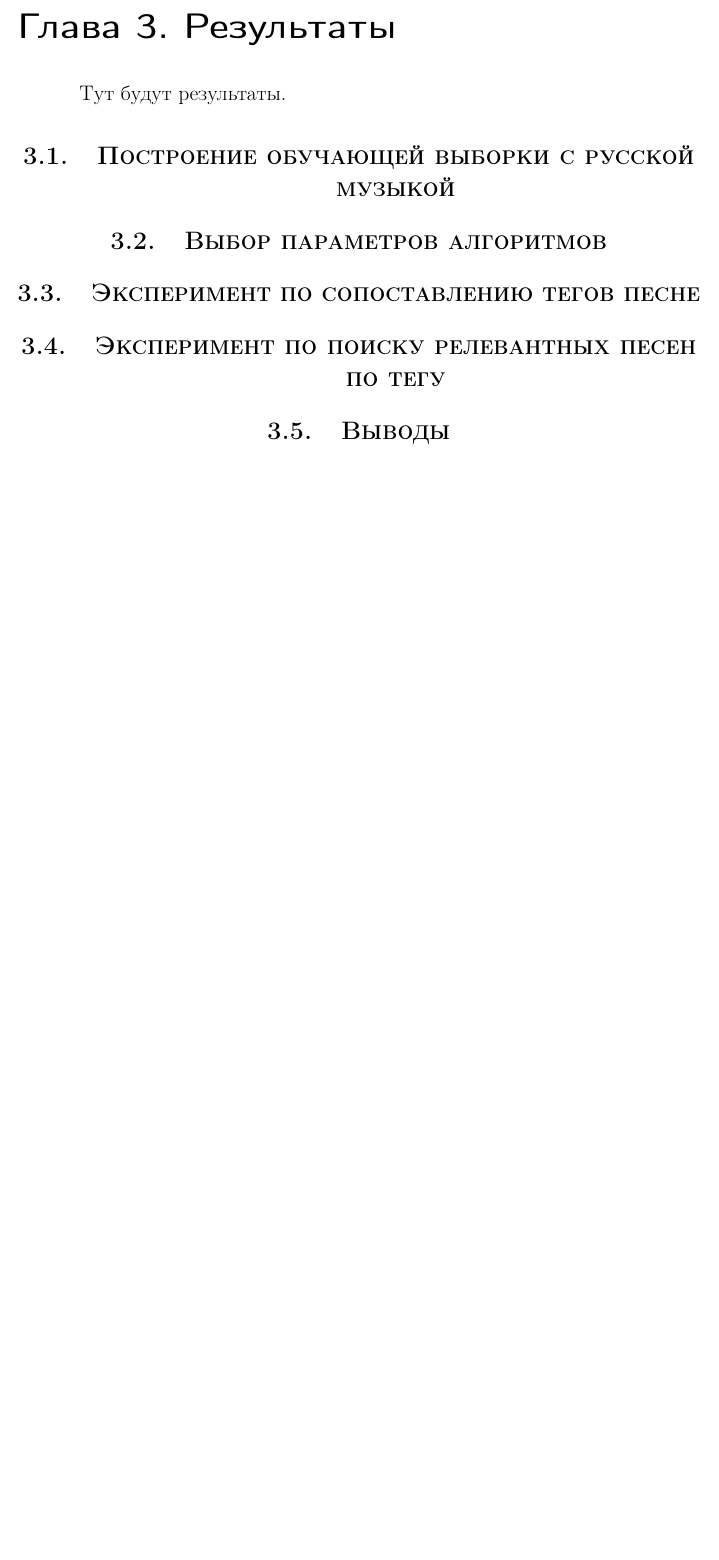
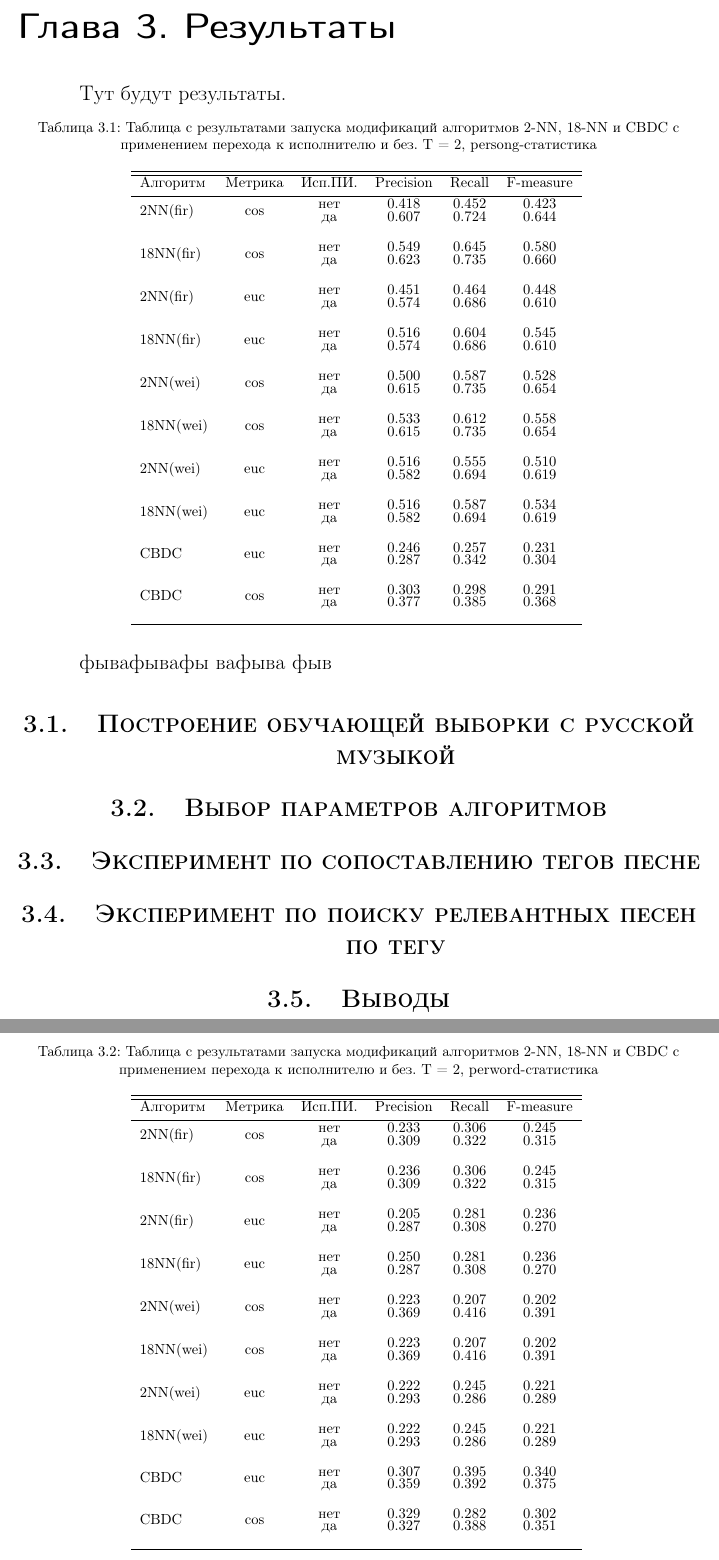
Before and after one commit to smolcoder/thesis-text, a LaTeX thesis (thesis.tex, which reads parts/chapter3.tex): part of page 17 of 18 before the commit and two parts of pages 17 and 18 of 19 after it, the two joined at a grey line, cut so that both start at the same text, the shorter picture padded with empty space. Compiled offline with pdfLaTeX.

Commit message:
statistic tables

```diff
--- a/parts/chapter3.tex
+++ b/parts/chapter3.tex
@@ -1,7 +1,156 @@
 \chapter{Результаты}
 \label{results}
 
+% \begin{table}[h]
+% \caption{Performance After Post Filtering} % title name of the table
+% \centering % centering table
+% \begin{tabular}{l c c rrrrrrr} % creating 10 columns
+% \hline\hline % inserting double-line
+%  Audio &Audibility & Decision &\multicolumn{7}{c}{Sum of Extracted Bits}
+% \\ [0.5ex]
+% \hline % inserts single-line
+%
+% % Entering 1st row
+%  & &soft &1 & $-1$ & 1 & 1 & $-1$ & $-1$ & 1 \\[-1ex]
+% \raisebox{1.5ex}{Police} & \raisebox{1.5ex}{5}
+%    &hard & 2 & $-4$ & 4 & 4 & $-2$ & $-4$ & 4 \\[1ex]
+%
+% % Entering 2nd row
+% & &soft & 1 & $-1$ & 1 & 1 & $-1$ & $-1$ & 1 \\[-1ex]
+% \raisebox{1.5ex}{Beethoven} & \raisebox{1.5ex}{5}& hard
+% &8 & $-8$ & 2 & 8 & $-8$ & $-8$ & 6 \\[1ex]
+%
+% % Entering 3rd row
+% & &soft & 1 & $-1$ & 1 & 1 & $-1$ & $-1$ & 1 \\[-1ex]
+% \raisebox{1.5ex}{Metallica} & \raisebox{1.5ex}{5}& hard
+% &4 & $-8$ & 8 & 4 & $-8$ & $-8$ & 8 \\[1ex]
+%
+% % [1ex] adds vertical space
+% \hline % inserts single-line
+% \end{tabular}
+% \label{tab:PPer}
+% \end{table}
+
 Тут будут результаты.
+
+\begin{table}[ht]
+\centering
+\begin{center}
+\captionsetup{justification=centering}
+ \caption{Таблица с результатами запуска модификаций алгоритмов 2-NN, 18-NN и CBDC с применением перехода к исполнителю и без. T = 2, persong-статистика}
+\end{center}
+\begin{tabular}{l c c ccc}
+\hline\hline
+ Алгоритм & Метрика & Исп.ПИ. & Precision & Recall & F-measure
+\\ [0.5ex]
+    \hline
+
+
+    & & нет&$0.418$ & $0.452$ & $0.423$ \\[-1.5ex]
+    \raisebox{1ex}{2NN(fir)} & \raisebox{1ex}{cos}
+    & да &$0.607$ & $0.724$ & $0.644$ \\[2ex]
+
+    & & нет&$0.549$ & $0.645$ & $0.580$ \\[-1.5ex]
+    \raisebox{1ex}{18NN(fir)} & \raisebox{1ex}{cos}
+    & да &$0.623$ & $0.735$ & $0.660$ \\[2ex]
+
+    & & нет&$0.451$ & $0.464$ & $0.448$ \\[-1.5ex]
+    \raisebox{1ex}{2NN(fir)} & \raisebox{1ex}{euc}
+    & да &$0.574$ & $0.686$ & $0.610$ \\[2ex]
+
+    & & нет&$0.516$ & $0.604$ & $0.545$ \\[-1.5ex]
+    \raisebox{1ex}{18NN(fir)} & \raisebox{1ex}{euc}
+    & да &$0.574$ & $0.686$ & $0.610$ \\[2ex]
+
+    & & нет&$0.500$ & $0.587$ & $0.528$ \\[-1.5ex]
+    \raisebox{1ex}{2NN(wei)} & \raisebox{1ex}{cos}
+    & да &$0.615$ & $0.735$ & $0.654$ \\[2ex]
+
+    & & нет&$0.533$ & $0.612$ & $0.558$ \\[-1.5ex]
+    \raisebox{1ex}{18NN(wei)} & \raisebox{1ex}{cos}
+    & да &$0.615$ & $0.735$ & $0.654$ \\[2ex]
+
+    & & нет&$0.516$ & $0.555$ & $0.510$ \\[-1.5ex]
+    \raisebox{1ex}{2NN(wei)} & \raisebox{1ex}{euc}
+    & да &$0.582$ & $0.694$ & $0.619$ \\[2ex]
+
+    & & нет&$0.516$ & $0.587$ & $0.534$ \\[-1.5ex]
+    \raisebox{1ex}{18NN(wei)} & \raisebox{1ex}{euc}
+    & да &$0.582$ & $0.694$ & $0.619$ \\[2ex]
+
+    & & нет&$0.246$ & $0.257$ & $0.231$ \\[-1.5ex]
+    \raisebox{1ex}{CBDC} & \raisebox{1ex}{euc}
+    & да &$0.287$ & $0.342$ & $0.304$ \\[2ex]
+
+    & & нет&$0.303$ & $0.298$ & $0.291$ \\[-1.5ex]
+    \raisebox{1ex}{CBDC} & \raisebox{1ex}{cos}
+    & да &$0.377$ & $0.385$ & $0.368$ \\[2ex]
+
+    \hline
+\end{tabular}
+\label{tab:PPer}
+\end{table}
+
+фывафывафы вафыва фыв
+
+\begin{table}[ht]
+\centering
+\begin{center}
+\captionsetup{justification=centering}
+ \caption{Таблица с результатами запуска модификаций алгоритмов 2-NN, 18-NN и CBDC с применением перехода к исполнителю и без. T = 2, perword-статистика}
+\end{center}
+\begin{tabular}{l c c ccc}
+\hline\hline
+ Алгоритм & Метрика & Исп.ПИ. & Precision & Recall & F-measure
+\\ [0.5ex]
+    \hline
+
+
+    & & нет&$0.233$ & $0.306$ & $0.245$ \\[-1.5ex]
+    \raisebox{1ex}{2NN(fir)} & \raisebox{1ex}{cos}
+    & да &$0.309$ & $0.322$ & $0.315$ \\[2ex]
+
+    & & нет&$0.236$ & $0.306$ & $0.245$ \\[-1.5ex]
+    \raisebox{1ex}{18NN(fir)} & \raisebox{1ex}{cos}
+    & да &$0.309$ & $0.322$ & $0.315$ \\[2ex]
+
+    & & нет&$0.205$ & $0.281$ & $0.236$ \\[-1.5ex]
+    \raisebox{1ex}{2NN(fir)} & \raisebox{1ex}{euc}
+    & да &$0.287$ & $0.308$ & $0.270$ \\[2ex]
+
+    & & нет&$0.250$ & $0.281$ & $0.236$ \\[-1.5ex]
+    \raisebox{1ex}{18NN(fir)} & \raisebox{1ex}{euc}
+    & да &$0.287$ & $0.308$ & $0.270$ \\[2ex]
+
+    & & нет&$0.223$ & $0.207$ & $0.202$ \\[-1.5ex]
+    \raisebox{1ex}{2NN(wei)} & \raisebox{1ex}{cos}
+    & да &$0.369$ & $0.416$ & $0.391$ \\[2ex]
+
+    & & нет&$0.223$ & $0.207$ & $0.202$ \\[-1.5ex]
+    \raisebox{1ex}{18NN(wei)} & \raisebox{1ex}{cos}
+    & да &$0.369$ & $0.416$ & $0.391$ \\[2ex]
+
+    & & нет&$0.222$ & $0.245$ & $0.221$ \\[-1.5ex]
+    \raisebox{1ex}{2NN(wei)} & \raisebox{1ex}{euc}
+    & да &$0.293$ & $0.286$ & $0.289$ \\[2ex]
+
+    & & нет&$0.222$ & $0.245$ & $0.221$ \\[-1.5ex]
+    \raisebox{1ex}{18NN(wei)} & \raisebox{1ex}{euc}
+    & да &$0.293$ & $0.286$ & $0.289$ \\[2ex]
+
+    & & нет&$0.307$ & $0.395$ & $0.340$ \\[-1.5ex]
+    \raisebox{1ex}{CBDC} & \raisebox{1ex}{euc}
+    & да &$0.359$ & $0.392$ & $0.375$ \\[2ex]
+
+    & & нет&$0.329$ & $0.282$ & $0.302$ \\[-1.5ex]
+    \raisebox{1ex}{CBDC} & \raisebox{1ex}{cos}
+    & да &$0.327$ & $0.388$ & $0.351$ \\[2ex]
+
+    \hline
+\end{tabular}
+\label{tab:PPer}
+\end{table}
+
 
 \section{Построение обучающей выборки с русской музыкой}
 \section{Выбор параметров алгоритмов}
```
Also changed, not shown: thesis.tex (+2 -1 lines).
